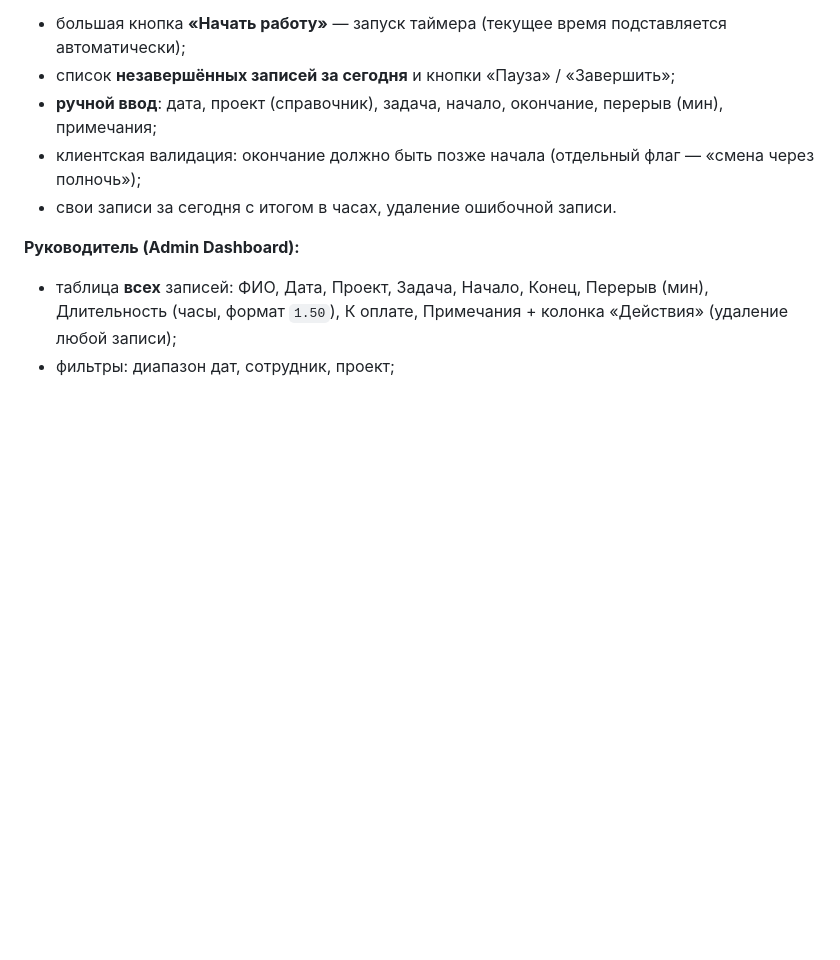
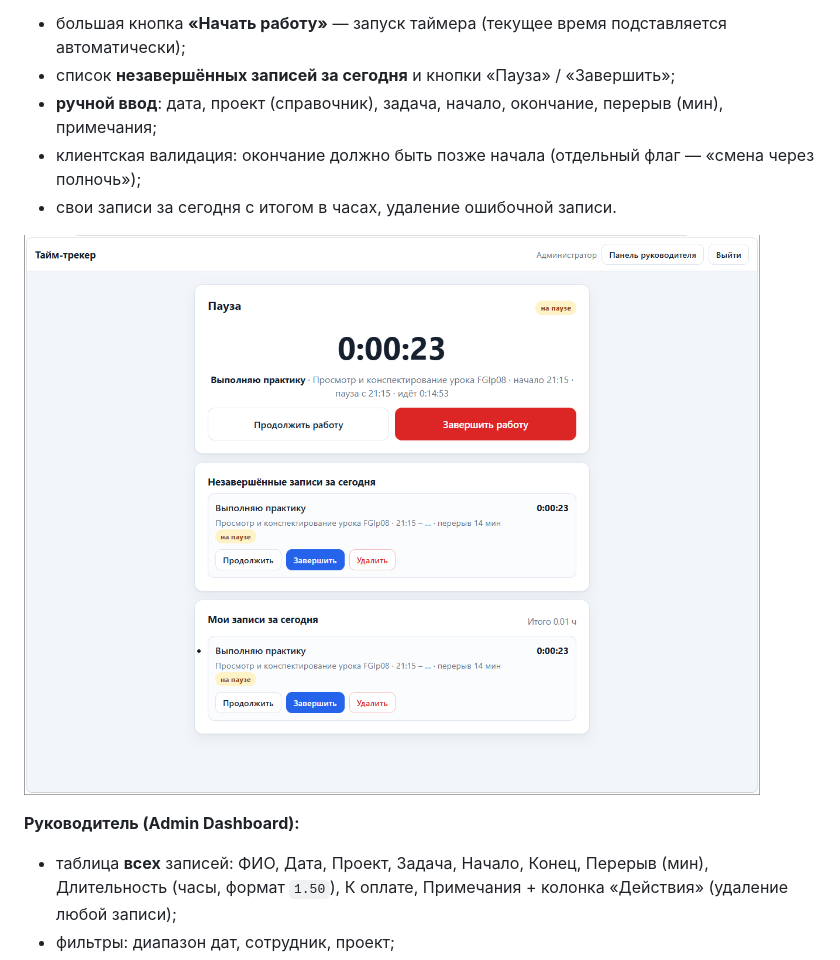
Before and after one commit to andr8andr-max/tracker-time-simple, a Markdown page: README.md, the part around the change. GitHub-like rendering; blank space fills up the shorter version.

```diff
--- a/README.md
+++ b/README.md
@@ -17,6 +17,8 @@
 * **ручной ввод**: дата, проект (справочник), задача, начало, окончание, перерыв (мин), примечания;
 * клиентская валидация: окончание должно быть позже начала (отдельный флаг — «смена через полночь»);
 * свои записи за сегодня с итогом в часах, удаление ошибочной записи.
+
+![Панель сотрудника](images/TimeTracker_main1.png)
 
 **Руководитель (Admin Dashboard):**
 
```
